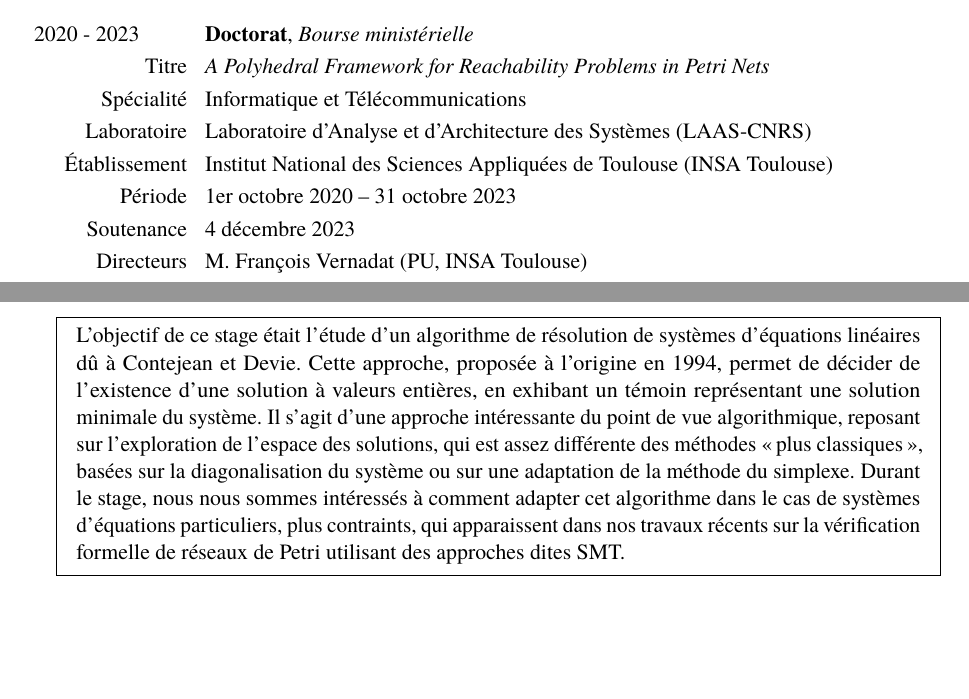
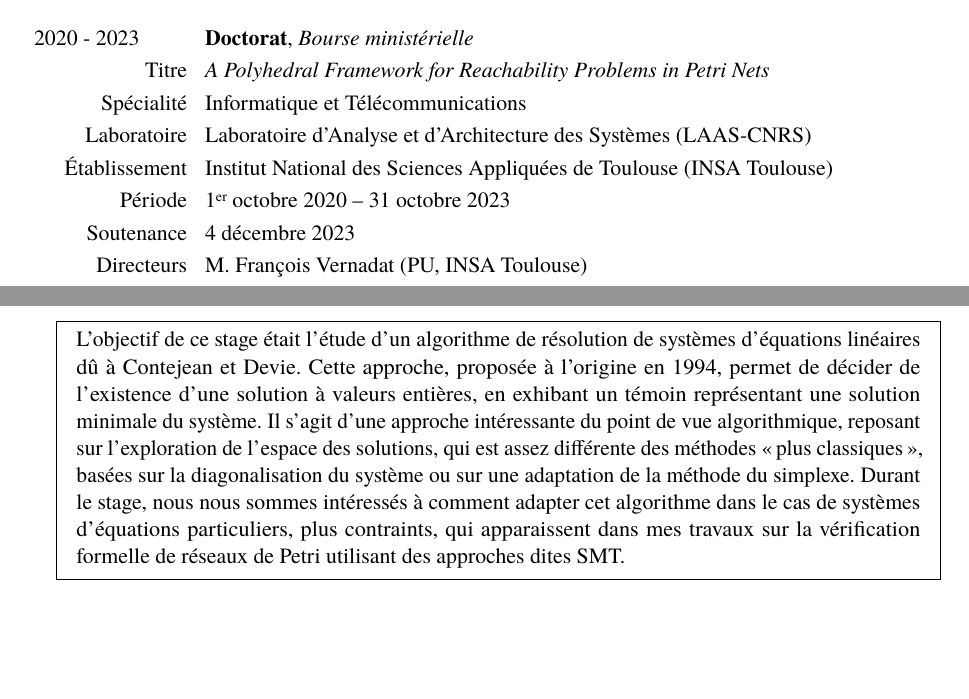
Before and after one commit to nicolasAmat/MCF, a LaTeX CV (Toulouse/candidature.tex, which reads Toulouse/cv_detaille.tex, Toulouse/enseignements.tex): two parts of pages 4 and 16 of 38, joined at a grey line, cut so that both start at the same text. Compiled offline with pdfLaTeX.

Commit message:
Last last

```diff
--- a/Toulouse/cv_detaille.tex
+++ b/Toulouse/cv_detaille.tex
@@ -19,7 +19,7 @@
 \cvitem{Spécialité}{Informatique et Télécommunications}
 \cvitem{Laboratoire}{Laboratoire d'Analyse et d'Architecture des Systèmes (LAAS-CNRS)}
 \cvitem{Établissement}{Institut National des Sciences Appliquées de Toulouse (INSA Toulouse)}
-\cvitem{Période}{1er octobre 2020 -- 31 octobre 2023}
+\cvitem{Période}{1\ier octobre 2020 -- 31 octobre 2023}
 \cvitem{Soutenance}{4 décembre 2023}
 \cvitem{Directeurs}{M. François Vernadat (PU, INSA Toulouse)}
 \cvitem{}{M. Didier Le Botlan (MCF, INSA Toulouse)}
--- a/Toulouse/enseignements.tex
+++ b/Toulouse/enseignements.tex
@@ -220,8 +220,8 @@ Durant mes travaux de recherche j'ai co-encadré deux étudiants :
     méthodes \og plus classiques \fg, basées sur la diagonalisation du système ou sur
     une adaptation de la méthode du simplexe. Durant le stage, nous nous sommes
     intéressés à comment adapter cet algorithme dans le cas de systèmes
-    d'équations particuliers, plus contraints, qui apparaissent dans nos travaux
-    récents sur la vérification formelle de réseaux de Petri utilisant des
+    d'équations particuliers, plus contraints, qui apparaissent dans mes travaux
+    sur la vérification formelle de réseaux de Petri utilisant des
     approches dites SMT.
   \end{mdframed}
 \end{itemize}
```
Also changed, not shown: Bordeaux/cv_detaille.tex (+1 -1 lines), Bordeaux/enseignements.tex (+2 -2 lines), Bordeaux/recherche.tex (+1 -1 lines), Toulouse/recherche.tex (+1 -1 lines).
